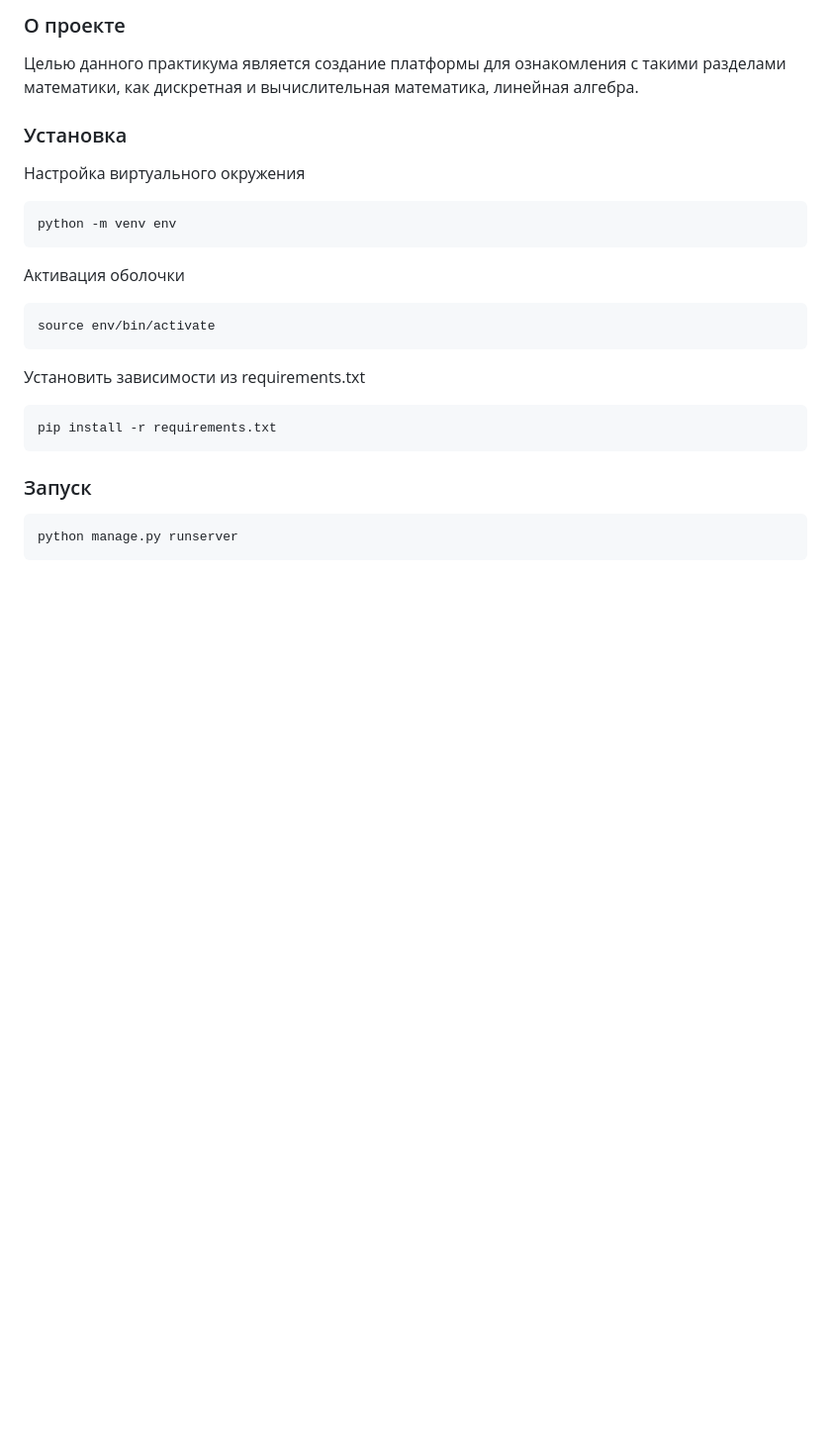
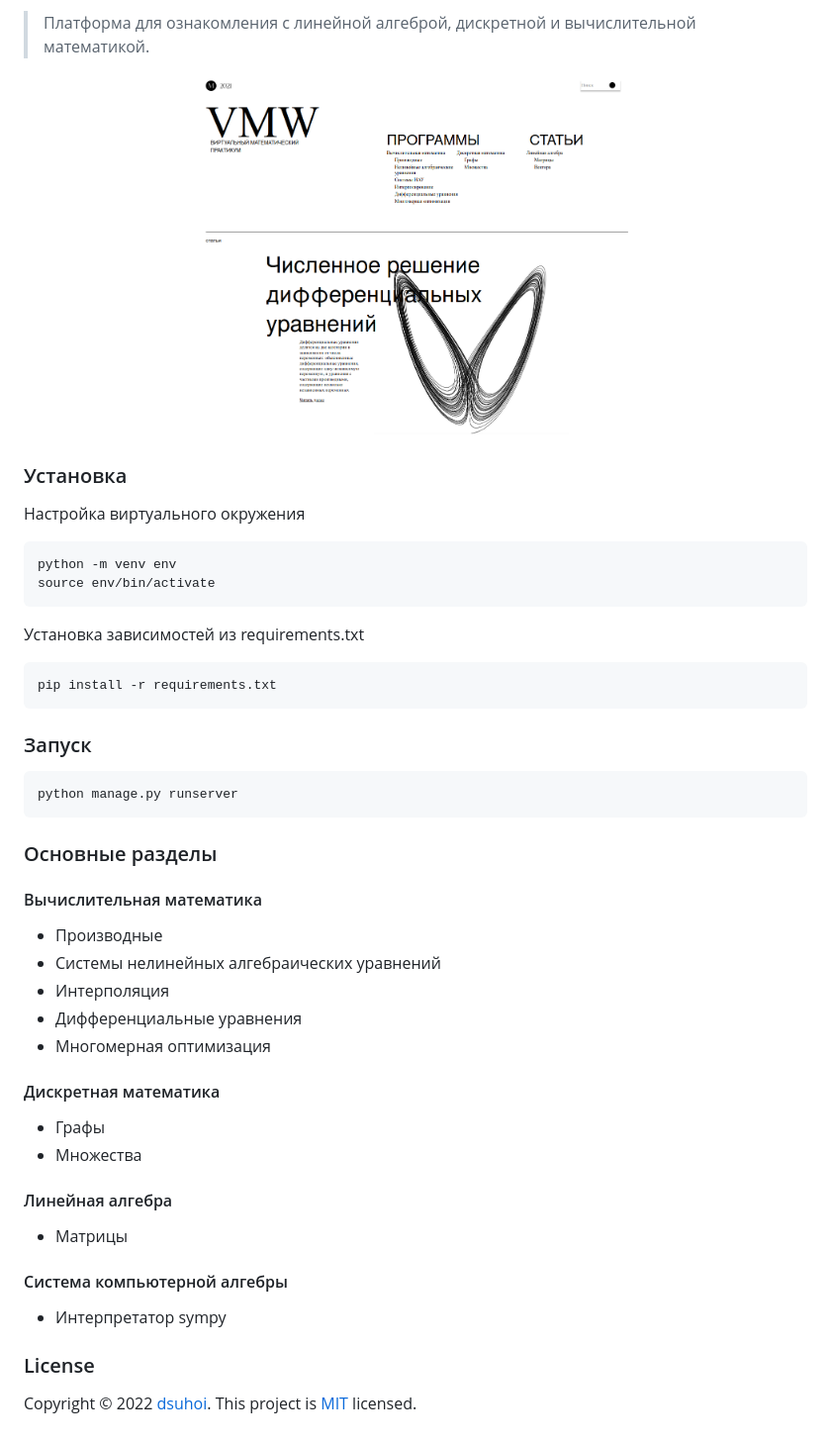
Before and after one commit to dsuhoi/vmw, a Markdown page: README.md, the part around the change printed below. Shown: that part at 99% size. Rendered like a GitHub page; pictures changed too: doc/images/main_page.png (added); blank space fills up the shorter version.

````diff
--- a/README.md
+++ b/README.md
@@ -5,23 +4,39 @@
 
-### О проекте
-Целью данного практикума является создание платформы для ознакомления с такими разделами математики, как дискретная и вычислительная математика, линейная алгебра.
+> Платформа для ознакомления с линейной алгеброй, дискретной и вычислительной математикой.
+
+<p align="center"><img src="https://github.com/dsuhoi/vmw/blob/main/doc/images/main_page.png" width=55%></p>
 
 ### Установка
 Настройка виртуального окружения
 ```sh
 python -m venv env
-```
-
-Активация оболочки
-```sh
 source env/bin/activate
 ```
-
-Установить зависимости из requirements.txt
+Установка зависимостей из requirements.txt
 ```sh
 pip install -r requirements.txt
 ```
+
 ### Запуск
 ```sh
 python manage.py runserver
 ```
+
+### Основные разделы
+#### Вычислительная математика
+- Производные
+- Системы нелинейных алгебраических уравнений
+- Интерполяция
+- Дифференциальные уравнения
+- Многомерная оптимизация
+#### Дискретная математика
+- Графы
+- Множества
+#### Линейная алгебра
+- Матрицы
+#### Система компьютерной алгебры
+- Интерпретатор sympy
+
+### License
+Copyright © 2022 [dsuhoi](https://github.com/dsuhoi).
+This project is [MIT](https://github.com/dsuhoi/vmw/blob/main/LICENSE) licensed.
````
Also changed, not shown: other parts of README.md (+2 -3 lines), 3 other files.
